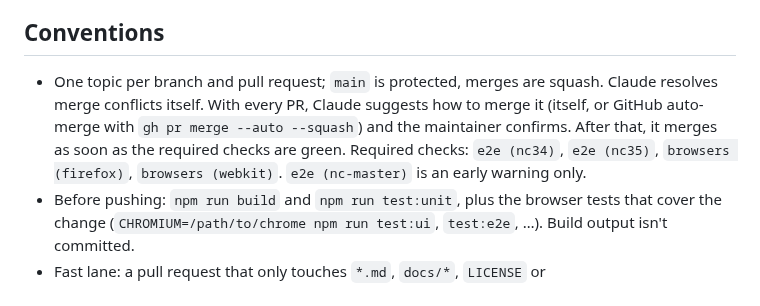
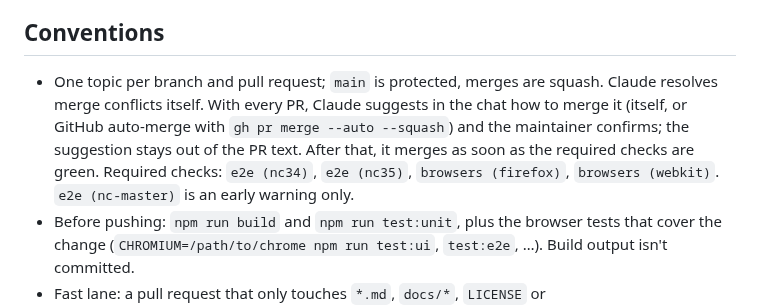
Before and after one commit to StudioCuda/KeePassNC, a Markdown page: CLAUDE.md, the part around the change. Drawn GitHub-style.

Commit message:
CLAUDE.md: merge suggestion goes in the chat (#213)

```diff
--- a/CLAUDE.md
+++ b/CLAUDE.md
@@ -12,7 +12,7 @@ KeePassNC opens KeePass (KDBX) files in the browser, as a Nextcloud app and as a
 
 ## Conventions
 
-- One topic per branch and pull request; `main` is protected, merges are squash. Claude resolves merge conflicts itself. With every PR, Claude suggests how to merge it (itself, or GitHub auto-merge with `gh pr merge --auto --squash`) and the maintainer confirms. After that, it merges as soon as the required checks are green. Required checks: `e2e (nc34)`, `e2e (nc35)`, `browsers (firefox)`, `browsers (webkit)`. `e2e (nc-master)` is an early warning only.
+- One topic per branch and pull request; `main` is protected, merges are squash. Claude resolves merge conflicts itself. With every PR, Claude suggests in the chat how to merge it (itself, or GitHub auto-merge with `gh pr merge --auto --squash`) and the maintainer confirms; the suggestion stays out of the PR text. After that, it merges as soon as the required checks are green. Required checks: `e2e (nc34)`, `e2e (nc35)`, `browsers (firefox)`, `browsers (webkit)`. `e2e (nc-master)` is an early warning only.
 - Before pushing: `npm run build` and `npm run test:unit`, plus the browser tests that cover the change (`CHROMIUM=/path/to/chrome npm run test:ui`, `test:e2e`, …). Build output isn't committed.
 - Fast lane: a pull request that only touches `*.md`, `docs/*`, `LICENSE` or `.github/ISSUE_TEMPLATE/*` skips the long test steps and still reports every required check (`tools/ci-docs-only.sh`, used by `nextcloud.yml`). Anything else, `appinfo/info.xml` included, runs the full tests. Keep text-only changes in their own pull request to get the fast lane.
 - Markdown has no hard wraps: one paragraph or list item per line, so every viewer renders it alike.
```
